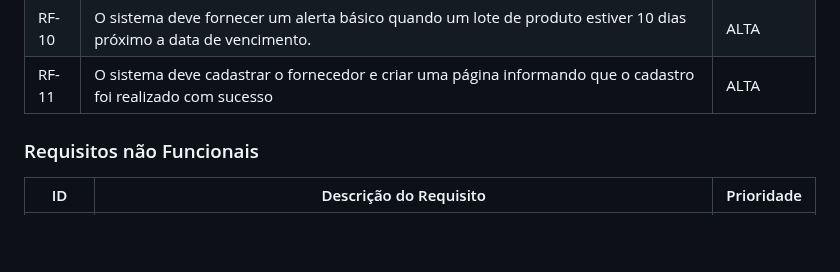
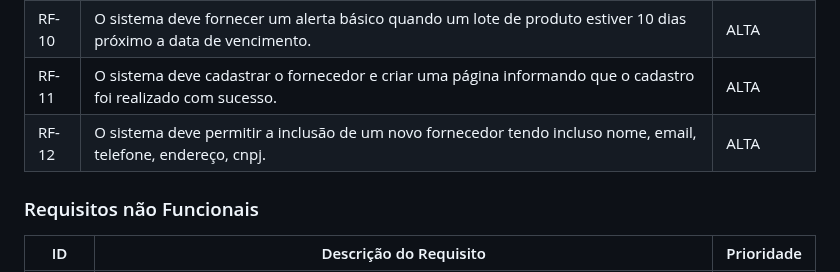
Before and after one commit to jumonik09/Azure-SmartStock-PUC, a Markdown page: docs/02-Especificação do Projeto.md, the part around the change. Rendered like a GitHub page; blank space fills up the shorter version.

Commit message:
acrescentado rf - 12
acrescentado requisito funcional

```diff
--- a/docs/02-Especificação do Projeto.md
+++ b/docs/02-Especificação do Projeto.md
@@ -283,7 +283,9 @@ As tabelas que se seguem apresentam os requisitos funcionais e não funcionais q
 | RF-08  | O sistema deve permitir a autenticação e autorização de usuários para acesso ao sistema de gestão de estoque, com diferentes níveis de permissão para gestores e colaboradores. | MÉDIA      |
 | RF-09  | O sistema deve fornecer um alerta básico quando o estoque de um produto estiver abaixo de um limite definido.                                                     | ALTA       |
 | RF-10  | O sistema deve fornecer um alerta básico quando um lote de produto estiver 10 dias próximo a data de vencimento.                                                  | ALTA       |
-| RF-11  |O sistema deve cadastrar o fornecedor e criar uma página informando que o cadastro foi realizado com sucesso| ALTA       |
+| RF-11  |O sistema deve cadastrar o fornecedor e criar uma página informando que o cadastro foi realizado com sucesso.| ALTA       |
+| RF-12  |O sistema deve permitir a inclusão de um novo fornecedor tendo incluso nome, email, telefone, endereço, cnpj. | ALTA       |
+
 ### Requisitos não Funcionais
 
 | ID      | Descrição do Requisito                                                                                                                                                   | Prioridade |
```
